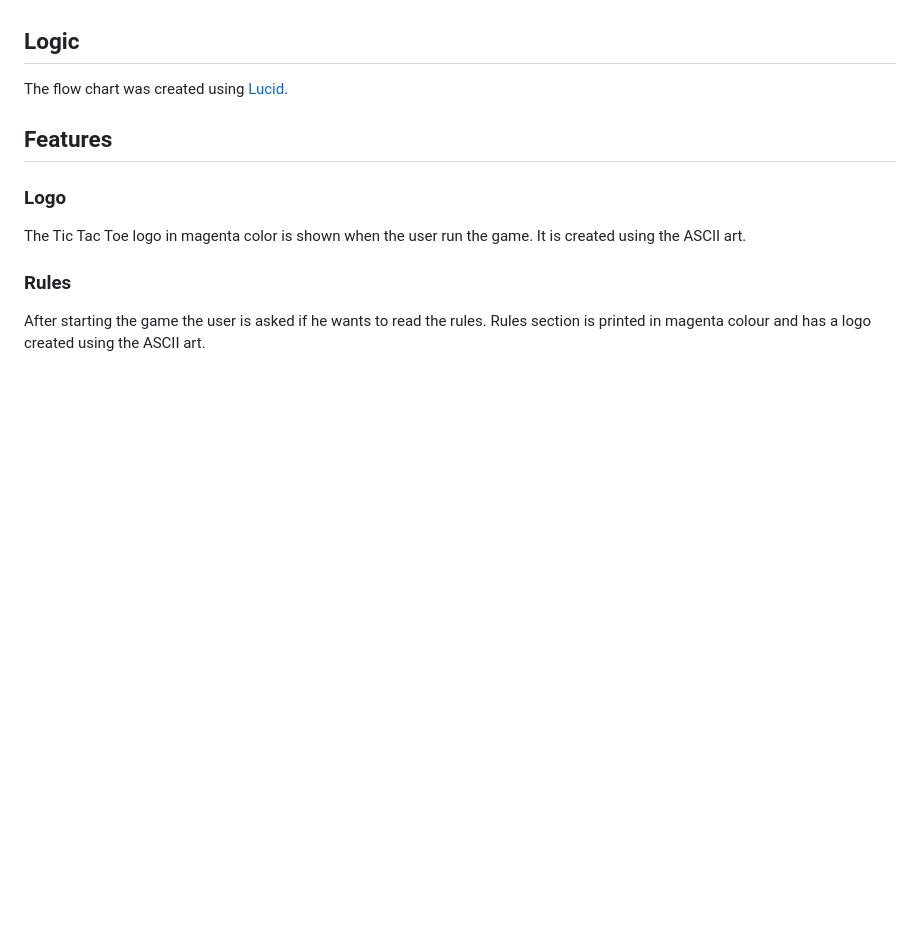
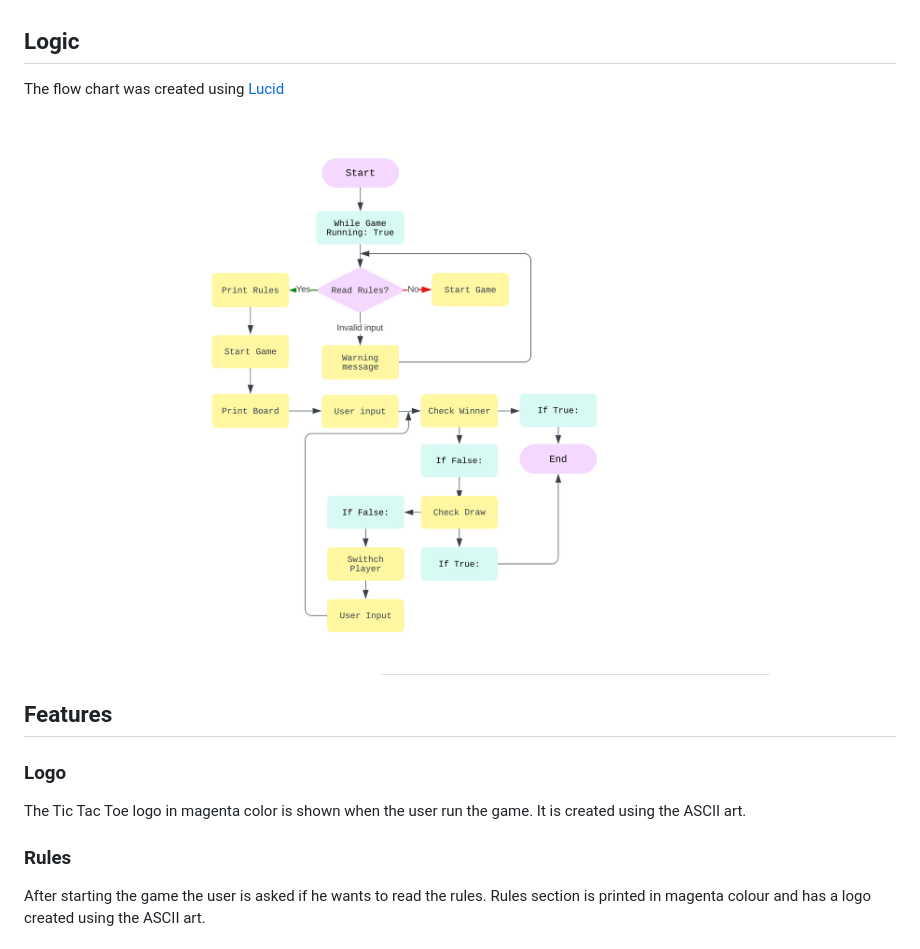
Before and after one commit to ksumm/tic-tac-toe-PP3, a Markdown page: README.md, the part around the change. Drawn GitHub-style; blank space fills up the shorter version.

Commit message:
Update README.md
Add flowchart

```diff
--- a/README.md
+++ b/README.md
@@ -52,7 +52,9 @@ The colours of the game were supplied by the [Colorama](https://pypi.org/project
 
 ## Logic
 
-The flow chart was created using [Lucid](https://lucid.co/).
+The flow chart was created using [Lucid](https://lucid.co)
+
+![Flowchart](docs/images/flowchart.png)
 
 
 ## Features
```
